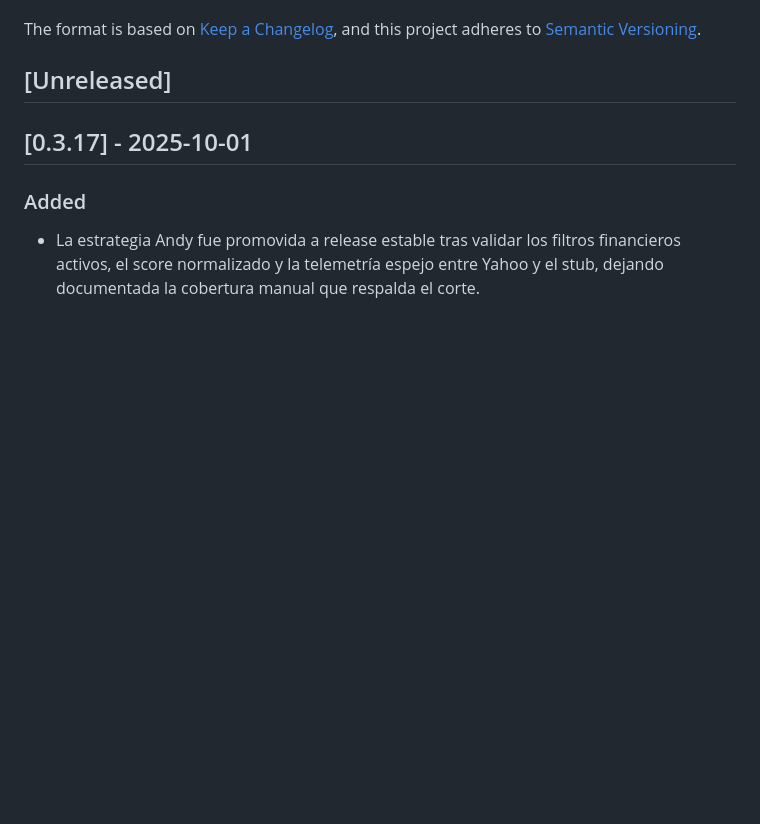
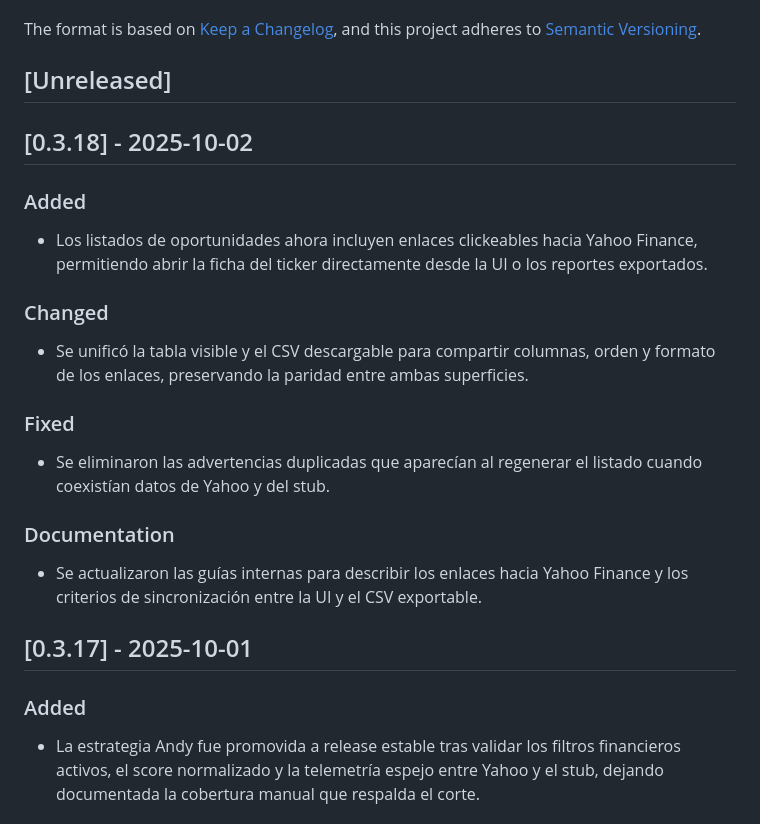
Before and after one commit to Nicokac/Portafolio-IOL, a Markdown page: CHANGELOG.md, the part around the change. Rendered like a GitHub page; blank space fills up the shorter version.

Commit message:
Documentación: añadir entrada al registro de cambios de la versión 0.3.18 (#398)
Documented la versión 0.3.18 detallando los enlaces clickeables hacia Yahoo Finance, la paridad entre la tabla y el CSV exportable, la eliminación de advertencias duplicadas y la actualización de guías internas.

```diff
--- a/CHANGELOG.md
+++ b/CHANGELOG.md
@@ -6,6 +6,16 @@ The format is based on [Keep a Changelog](https://keepachangelog.com/en/1.0.0/),
 and this project adheres to [Semantic Versioning](https://semver.org/spec/v2.0.0.html).
 
 ## [Unreleased]
+
+## [0.3.18] - 2025-10-02
+### Added
+- Los listados de oportunidades ahora incluyen enlaces clickeables hacia Yahoo Finance, permitiendo abrir la ficha del ticker directamente desde la UI o los reportes exportados.
+### Changed
+- Se unificó la tabla visible y el CSV descargable para compartir columnas, orden y formato de los enlaces, preservando la paridad entre ambas superficies.
+### Fixed
+- Se eliminaron las advertencias duplicadas que aparecían al regenerar el listado cuando coexistían datos de Yahoo y del stub.
+### Documentation
+- Se actualizaron las guías internas para describir los enlaces hacia Yahoo Finance y los criterios de sincronización entre la UI y el CSV exportable.
 
 ## [0.3.17] - 2025-10-01
 ### Added
```
